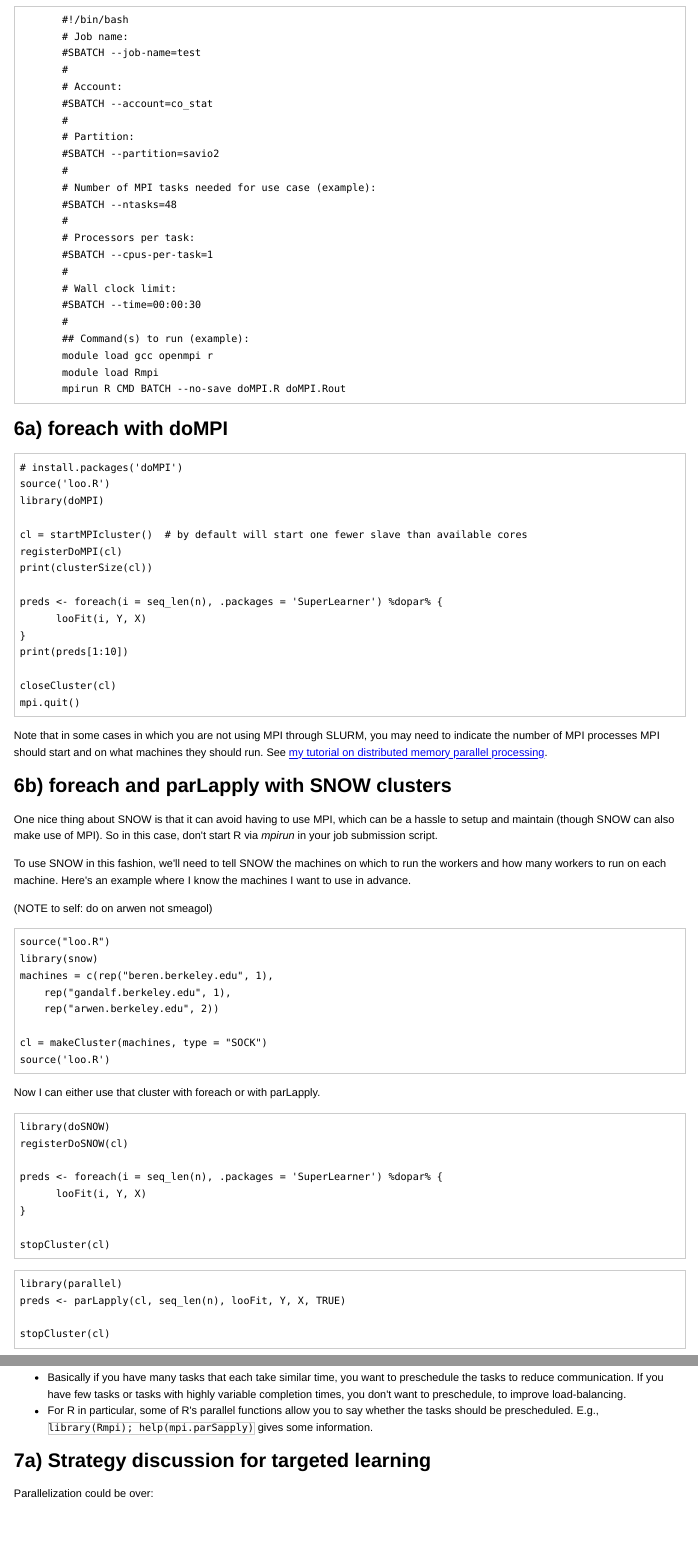
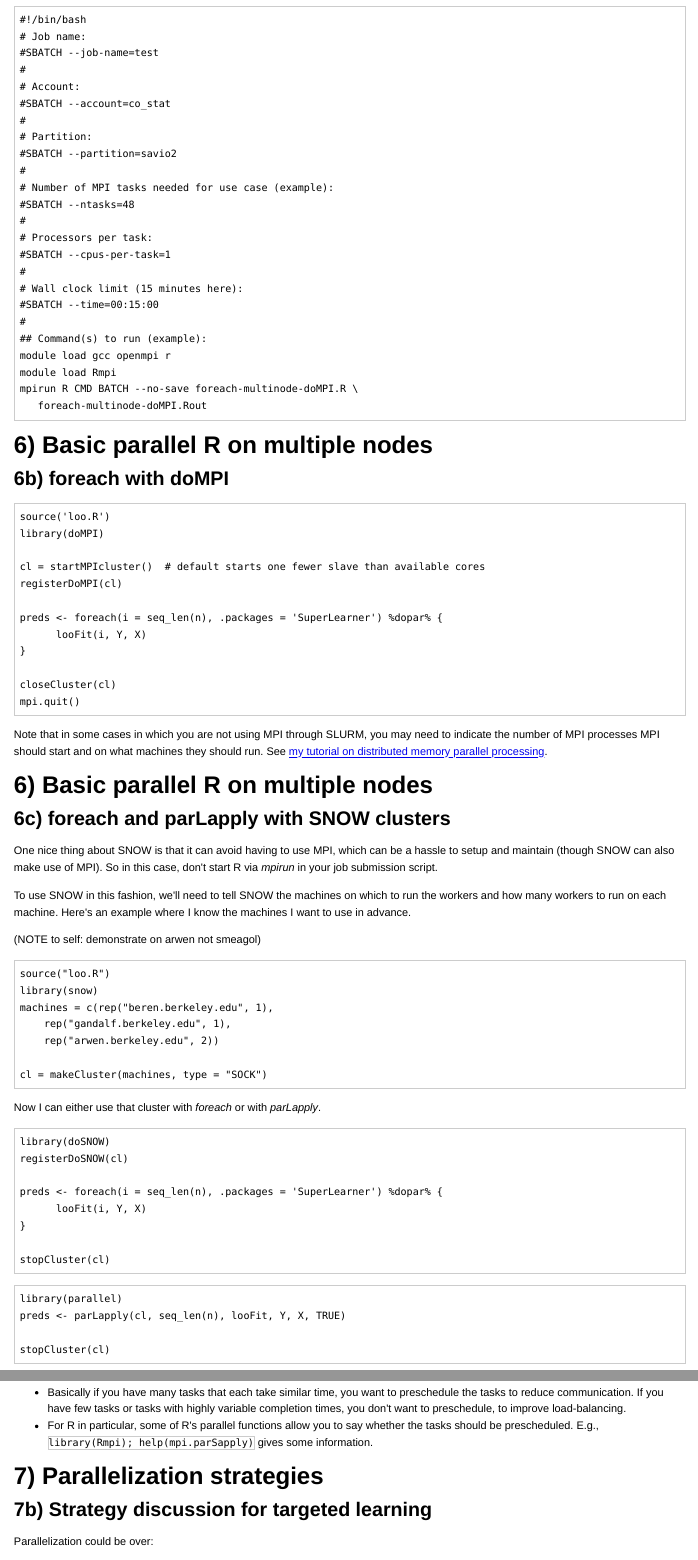
Before and after one commit to berkeley-scf/ph295-parallel-2016, an R Markdown document (parallel.Rmd): the page in a window 1100 px wide, from 8960 px down before the commit and from 9070 px down after it, so that both start at the same text, and a second part further down, joined at a grey line. The pictures show the output file parallel.html that the author committed with the source, opened offline.

Commit message:
finalized materials

````diff
--- a/parallel.Rmd
+++ b/parallel.Rmd
@@ -508,19 +513,19 @@ Here's an example job script (*job-multinode.sh*) for a job that uses MPI for pa
 ## Command(s) to run (example):
 module load gcc openmpi r
 module load Rmpi
-mpirun R CMD BATCH --no-save foreach-multinode-doMPI.R foreach-multinode-doMPI.Rout
+mpirun R CMD BATCH --no-save foreach-multinode-doMPI.R \
+   foreach-multinode-doMPI.Rout
 ```
 
 # 6) Basic parallel R on multiple nodes
 
-## 6a) foreach with doMPI
+## 6b) foreach with doMPI
 
 ```
-# install.packages('doMPI')
 source('loo.R')
 library(doMPI)
 
-cl = startMPIcluster()  # by default will start one fewer slave than available cores
+cl = startMPIcluster()  # default starts one fewer slave than available cores
 registerDoMPI(cl)
 
 preds <- foreach(i = seq_len(n), .packages = 'SuperLearner') %dopar% {
@@ -533,13 +538,15 @@ mpi.quit()
 
 Note that in some cases in which you are not using MPI through SLURM, you may need to indicate the number of MPI processes MPI should start and on what machines they should run. See [my tutorial on distributed memory parallel processing](https://github.com/berkeley-scf/tutorial-parallel-distributed).
 
-## 6b) foreach and parLapply with SNOW clusters
+# 6) Basic parallel R on multiple nodes
+
+## 6c) foreach and parLapply with SNOW clusters
 
 One nice thing about SNOW is that it can avoid having to use MPI, which can be a hassle to setup and maintain (though SNOW can also make use of MPI). So in this case, don't start R via *mpirun* in your job submission script.
 
 To use SNOW in this fashion, we'll need to tell SNOW the machines on which to run the workers and how many workers to run on each machine. Here's an example where I know the machines I want to use in advance.
 
-(NOTE to self: do on arwen not smeagol)
+(NOTE to self: demonstrate on arwen not smeagol)
 
 ```
 source("loo.R")
@@ -549,10 +556,9 @@ machines = c(rep("beren.berkeley.edu", 1),
     rep("arwen.berkeley.edu", 2))
 
 cl = makeCluster(machines, type = "SOCK")
-source('loo.R')
 ```
 
-Now I can either use that cluster with foreach or with parLapply.
+Now I can either use that cluster with *foreach* or with *parLapply*.
 
 ```
 library(doSNOW)
@@ -618,9 +623,11 @@ want to preschedule the tasks to reduce communication. If you have few tasks
 or tasks with highly variable completion times, you don't want to
 preschedule, to improve load-balancing.
  - For R in particular, some of R's parallel functions allow you to say whether the
-tasks should be prescheduled. E.g., `library(Rmpi); help(mpi.parSapply)` gives some information.
+tasks should be prescheduled. E.g., `library(parallel); help(mclapply)` gives some information.
 
-## 7a) Strategy discussion for targeted learning
+# 7) Parallelization strategies
+
+## 7b) Strategy discussion for targeted learning
 
 Parallelization could be over:
 
````
Also changed, not shown: parallel.html, parallel_slides.html, parallel.Rmd (20 more changed lines).
